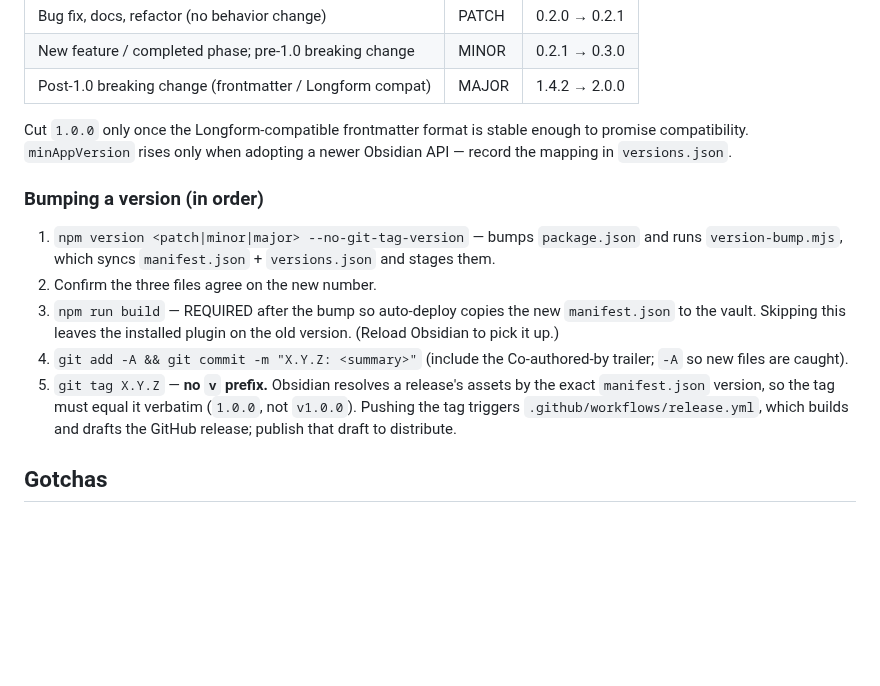
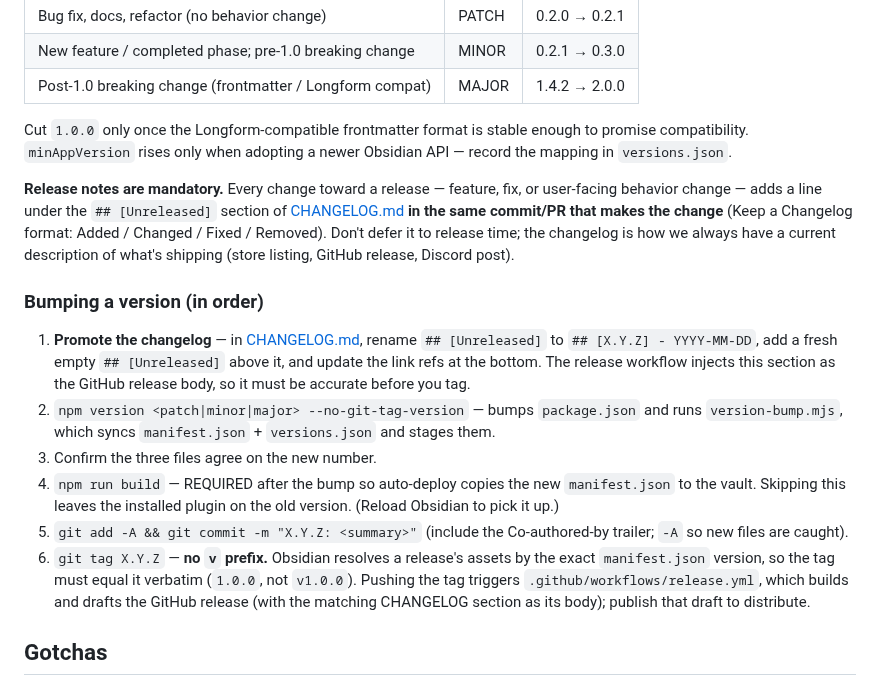
Before and after one commit to leethobbit/obsidian-inkswell-plugin, a Markdown page: AGENTS.md, the part around the change. GitHub-like rendering; blank space fills up the shorter version.

```diff
--- a/AGENTS.md
+++ b/AGENTS.md
@@ -72,12 +72,15 @@ Pre-1.0 the leading `0` means "unstable": data-format/compat breaks are allowed
 
 Cut `1.0.0` only once the Longform-compatible frontmatter format is stable enough to promise compatibility. `minAppVersion` rises only when adopting a newer Obsidian API — record the mapping in `versions.json`.
 
+**Release notes are mandatory.** Every change toward a release — feature, fix, or user-facing behavior change — adds a line under the `## [Unreleased]` section of [CHANGELOG.md](CHANGELOG.md) **in the same commit/PR that makes the change** (Keep a Changelog format: Added / Changed / Fixed / Removed). Don't defer it to release time; the changelog is how we always have a current description of what's shipping (store listing, GitHub release, Discord post).
+
 ### Bumping a version (in order)
-1. `npm version <patch|minor|major> --no-git-tag-version` — bumps `package.json` and runs `version-bump.mjs`, which syncs `manifest.json` + `versions.json` and stages them.
-2. Confirm the three files agree on the new number.
-3. `npm run build` — REQUIRED after the bump so auto-deploy copies the new `manifest.json` to the vault. Skipping this leaves the installed plugin on the old version. (Reload Obsidian to pick it up.)
-4. `git add -A && git commit -m "X.Y.Z: <summary>"` (include the Co-authored-by trailer; `-A` so new files are caught).
-5. `git tag X.Y.Z` — **no `v` prefix.** Obsidian resolves a release's assets by the exact `manifest.json` version, so the tag must equal it verbatim (`1.0.0`, not `v1.0.0`). Pushing the tag triggers `.github/workflows/release.yml`, which builds and drafts the GitHub release; publish that draft to distribute.
+1. **Promote the changelog** — in [CHANGELOG.md](CHANGELOG.md), rename `## [Unreleased]` to `## [X.Y.Z] - YYYY-MM-DD`, add a fresh empty `## [Unreleased]` above it, and update the link refs at the bottom. The release workflow injects this section as the GitHub release body, so it must be accurate before you tag.
+2. `npm version <patch|minor|major> --no-git-tag-version` — bumps `package.json` and runs `version-bump.mjs`, which syncs `manifest.json` + `versions.json` and stages them.
+3. Confirm the three files agree on the new number.
+4. `npm run build` — REQUIRED after the bump so auto-deploy copies the new `manifest.json` to the vault. Skipping this leaves the installed plugin on the old version. (Reload Obsidian to pick it up.)
+5. `git add -A && git commit -m "X.Y.Z: <summary>"` (include the Co-authored-by trailer; `-A` so new files are caught).
+6. `git tag X.Y.Z` — **no `v` prefix.** Obsidian resolves a release's assets by the exact `manifest.json` version, so the tag must equal it verbatim (`1.0.0`, not `v1.0.0`). Pushing the tag triggers `.github/workflows/release.yml`, which builds and drafts the GitHub release (with the matching CHANGELOG section as its body); publish that draft to distribute.
 
 ## Gotchas
 1. **Scene indent encoding** — symptom: Longform stops recognizing a project after Inkswell edits it. Cause: serializing `scenes` as flat strings with indent ints instead of nested arrays. Fix: use the ported `indentedScenesToArrays`.
```
Also changed, not shown: CHANGELOG.md (added, +49 -0 lines), README.md (+2 -2 lines), assets/hero.gif, 1 other file.
